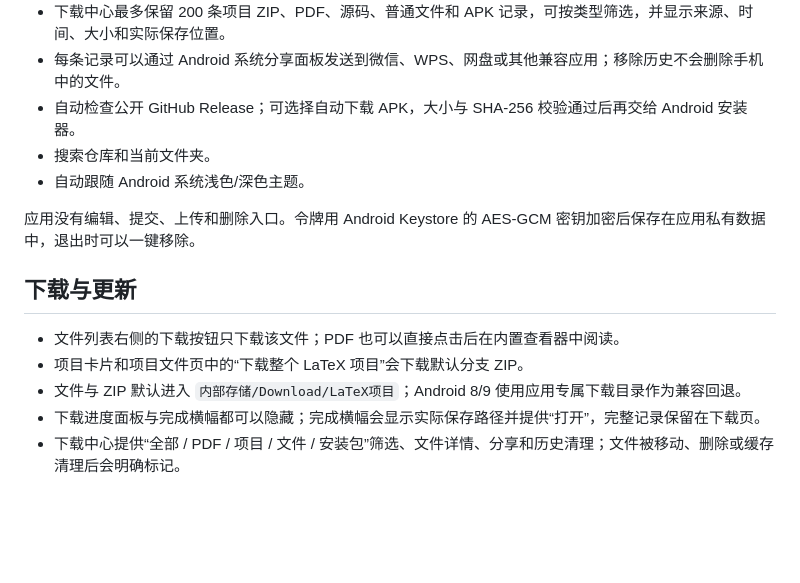
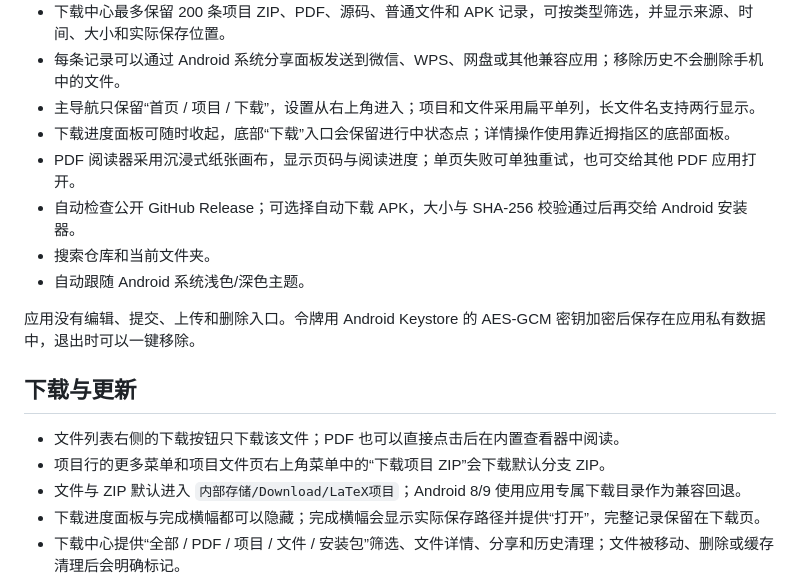
Before and after one commit to Ararataki-number-one/latex-project-manager, a Markdown page: android-viewer/README.md, the part around the change. Rendered like a GitHub page; blank space fills up the shorter version.

Commit message:
Document Android 0.9 interface

```diff
--- a/android-viewer/README.md
+++ b/android-viewer/README.md
@@ -18,6 +18,9 @@
 - 下载支持断点续传、重复任务合并和 GitHub 多下载源切换；通知持续显示当前进度并提供取消操作，重新打开应用后下载中心会恢复任务状态与历史记录。
 - 下载中心最多保留 200 条项目 ZIP、PDF、源码、普通文件和 APK 记录，可按类型筛选，并显示来源、时间、大小和实际保存位置。
 - 每条记录可以通过 Android 系统分享面板发送到微信、WPS、网盘或其他兼容应用；移除历史不会删除手机中的文件。
+- 主导航只保留“首页 / 项目 / 下载”，设置从右上角进入；项目和文件采用扁平单列，长文件名支持两行显示。
+- 下载进度面板可随时收起，底部“下载”入口会保留进行中状态点；详情操作使用靠近拇指区的底部面板。
+- PDF 阅读器采用沉浸式纸张画布，显示页码与阅读进度；单页失败可单独重试，也可交给其他 PDF 应用打开。
 - 自动检查公开 GitHub Release；可选择自动下载 APK，大小与 SHA-256 校验通过后再交给 Android 安装器。
 - 搜索仓库和当前文件夹。
 - 自动跟随 Android 系统浅色/深色主题。
@@ -27,7 +30,7 @@
 ## 下载与更新
 
 - 文件列表右侧的下载按钮只下载该文件；PDF 也可以直接点击后在内置查看器中阅读。
-- 项目卡片和项目文件页中的“下载整个 LaTeX 项目”会下载默认分支 ZIP。
+- 项目行的更多菜单和项目文件页右上角菜单中的“下载项目 ZIP”会下载默认分支 ZIP。
 - 文件与 ZIP 默认进入 `内部存储/Download/LaTeX项目`；Android 8/9 使用应用专属下载目录作为兼容回退。
 - 下载进度面板与完成横幅都可以隐藏；完成横幅会显示实际保存路径并提供“打开”，完整记录保留在下载页。
 - 下载中心提供“全部 / PDF / 项目 / 文件 / 安装包”筛选、文件详情、分享和历史清理；文件被移动、删除或缓存清理后会明确标记。
```
